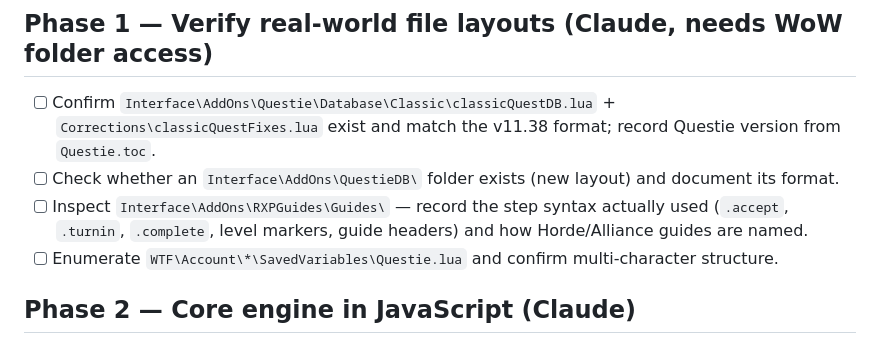
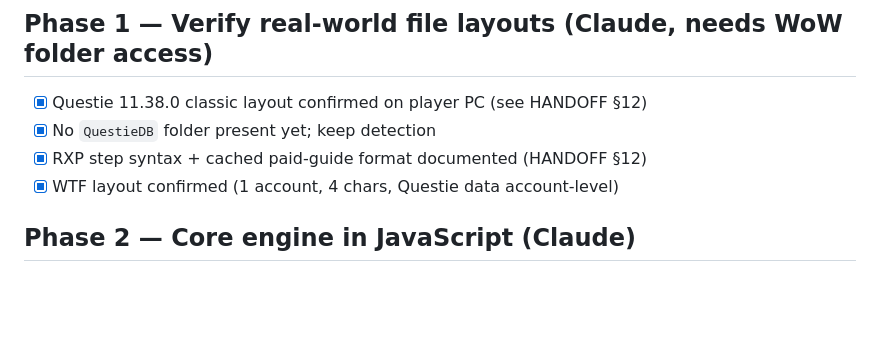
Before and after one commit to PattilaTheHun/questie-compass, a Markdown page: docs/ACTION_PLAN.md, the part around the change. GitHub-like rendering; blank space fills up the shorter version.

````diff
--- a/docs/ACTION_PLAN.md
+++ b/docs/ACTION_PLAN.md
@@ -33,10 +33,10 @@ questie-compass/
 ```
 
 ## Phase 1 — Verify real-world file layouts (Claude, needs WoW folder access)
-- [ ] Confirm `Interface\AddOns\Questie\Database\Classic\classicQuestDB.lua` + `Corrections\classicQuestFixes.lua` exist and match the v11.38 format; record Questie version from `Questie.toc`.
-- [ ] Check whether an `Interface\AddOns\QuestieDB\` folder exists (new layout) and document its format.
-- [ ] Inspect `Interface\AddOns\RXPGuides\Guides\` — record the step syntax actually used (`.accept`, `.turnin`, `.complete`, level markers, guide headers) and how Horde/Alliance guides are named.
-- [ ] Enumerate `WTF\Account\*\SavedVariables\Questie.lua` and confirm multi-character structure.
+- [x] Questie 11.38.0 classic layout confirmed on player PC (see HANDOFF §12)
+- [x] No `QuestieDB` folder present yet; keep detection
+- [x] RXP step syntax + cached paid-guide format documented (HANDOFF §12)
+- [x] WTF layout confirmed (1 account, 4 chars, Questie data account-level)
 
 ## Phase 2 — Core engine in JavaScript (Claude)
 - [ ] Port `analyze.py` logic: eligibility, prerequisite slots (ALL/ANY), status precedence, missed detection, catch-up closure, questline union-find, unlock impact.
````
Also changed, not shown: docs/HANDOFF.md (+12 -0 lines).
